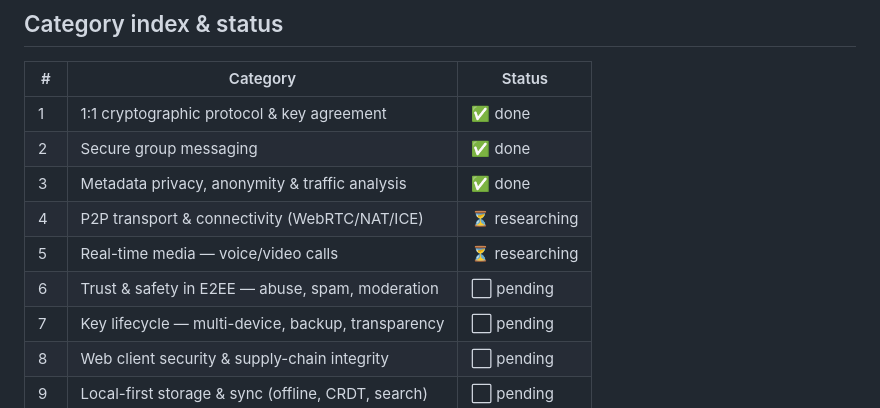
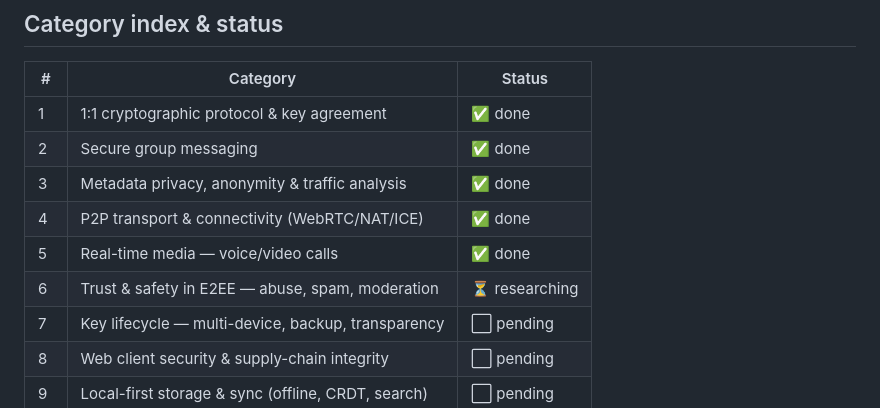
Before and after one commit to shizukutanaka/Breeze, a Markdown page: docs/CATEGORY-RESEARCH.md, the part around one of its changes. Drawn GitHub-style.

Commit message:
docs: category research (2/n) — categories 4-5 (WebRTC transport, media)

```diff
--- a/docs/CATEGORY-RESEARCH.md
+++ b/docs/CATEGORY-RESEARCH.md
@@ -12,9 +12,9 @@
 | 1 | 1:1 cryptographic protocol & key agreement | ✅ done |
 | 2 | Secure group messaging | ✅ done |
 | 3 | Metadata privacy, anonymity & traffic analysis | ✅ done |
-| 4 | P2P transport & connectivity (WebRTC/NAT/ICE) | ⏳ researching |
-| 5 | Real-time media — voice/video calls | ⏳ researching |
-| 6 | Trust & safety in E2EE — abuse, spam, moderation | ⬜ pending |
+| 4 | P2P transport & connectivity (WebRTC/NAT/ICE) | ✅ done |
+| 5 | Real-time media — voice/video calls | ✅ done |
+| 6 | Trust & safety in E2EE — abuse, spam, moderation | ⏳ researching |
 | 7 | Key lifecycle — multi-device, backup, transparency | ⬜ pending |
 | 8 | Web client security & supply-chain integrity | ⬜ pending |
 | 9 | Local-first storage & sync (offline, CRDT, search) | ⬜ pending |
```
Also changed, not shown: other parts of docs/CATEGORY-RESEARCH.md (+59 -1 lines).
